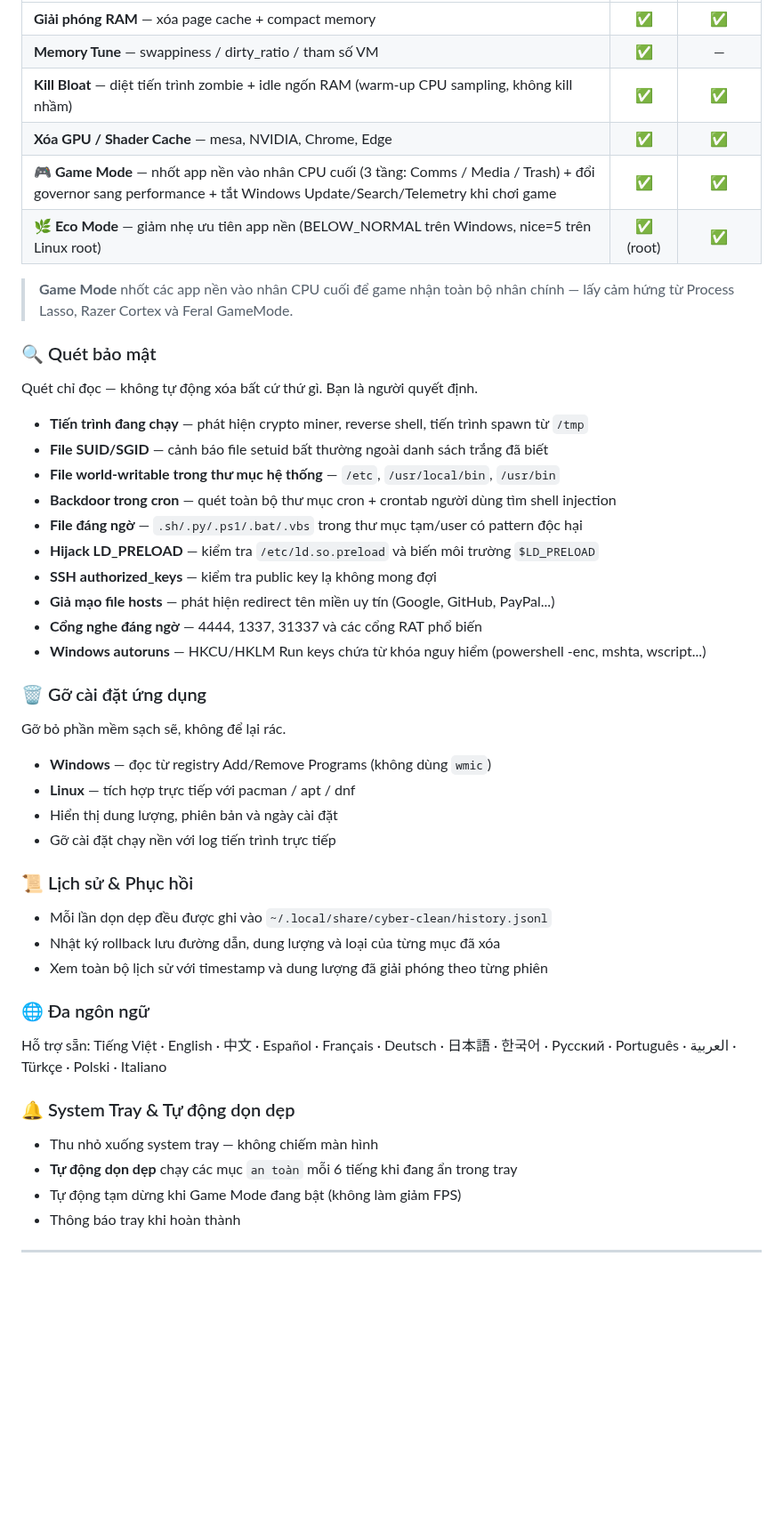
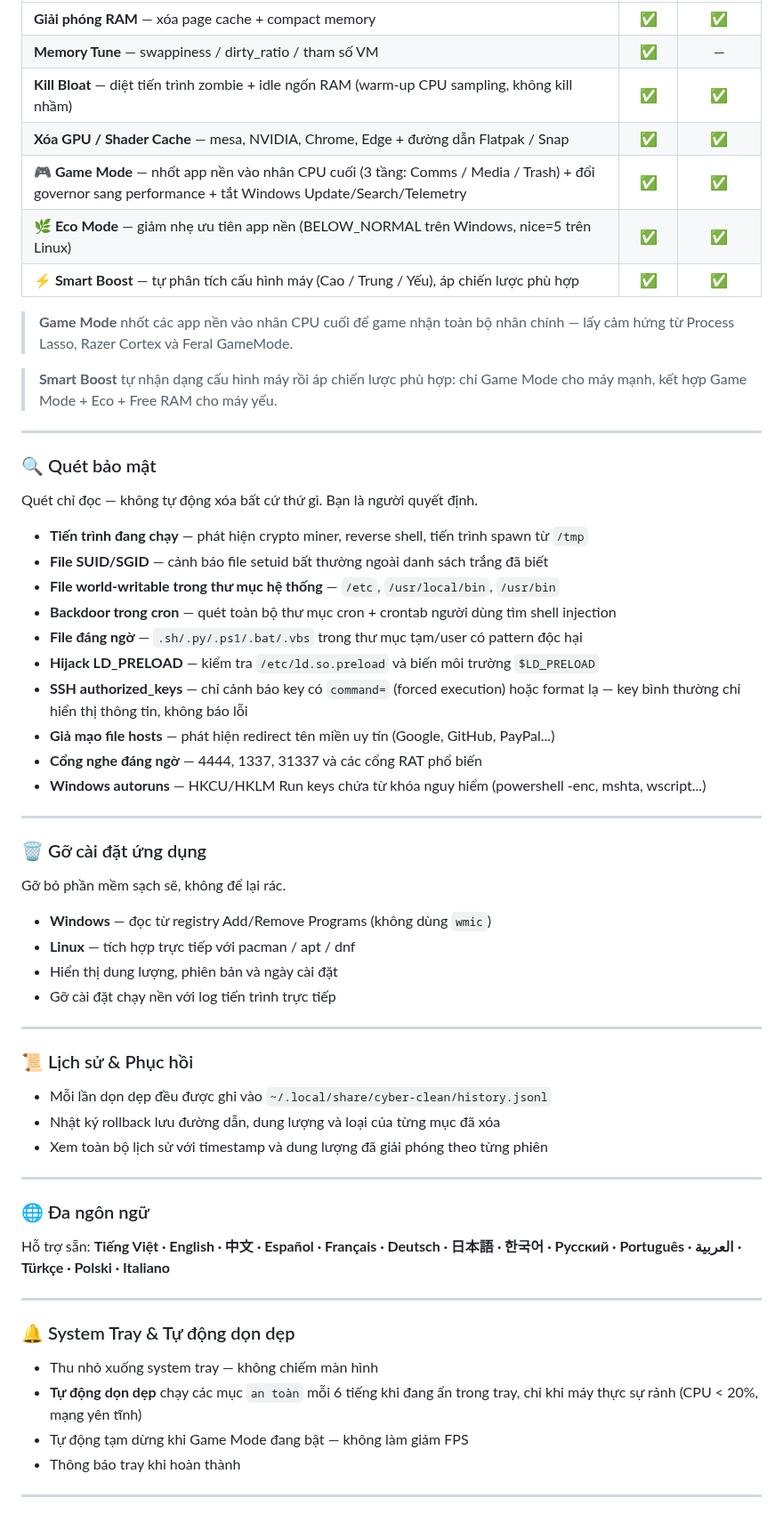
Before and after one commit to vuphitung/CyberClean, a Markdown page: README_vi.md, the part around one of its changes. Shown at 89% size. Drawn GitHub-style; blank space fills up the shorter version.

```diff
--- a/README.vi.md
+++ b/README_vi.md
@@ -140,13 +162,19 @@ Tối ưu hiệu năng mà không làm crash hay đơ máy.
 | **Giải phóng RAM** — xóa page cache + compact memory | ✅ | ✅ |
 | **Memory Tune** — swappiness / dirty_ratio / tham số VM | ✅ | — |
 | **Kill Bloat** — diệt tiến trình zombie + idle ngốn RAM (warm-up CPU sampling, không kill nhầm) | ✅ | ✅ |
-| **Xóa GPU / Shader Cache** — mesa, NVIDIA, Chrome, Edge | ✅ | ✅ |
-| **🎮 Game Mode** — nhốt app nền vào nhân CPU cuối (3 tầng: Comms / Media / Trash) + đổi governor sang performance + tắt Windows Update/Search/Telemetry khi chơi game | ✅ | ✅ |
-| **🌿 Eco Mode** — giảm nhẹ ưu tiên app nền (BELOW_NORMAL trên Windows, nice=5 trên Linux root) | ✅ (root) | ✅ |
+| **Xóa GPU / Shader Cache** — mesa, NVIDIA, Chrome, Edge + đường dẫn Flatpak / Snap | ✅ | ✅ |
+| **🎮 Game Mode** — nhốt app nền vào nhân CPU cuối (3 tầng: Comms / Media / Trash) + đổi governor sang performance + tắt Windows Update/Search/Telemetry | ✅ | ✅ |
+| **🌿 Eco Mode** — giảm nhẹ ưu tiên app nền (BELOW_NORMAL trên Windows, nice=5 trên Linux) | ✅ | ✅ |
+| **⚡ Smart Boost** — tự phân tích cấu hình máy (Cao / Trung / Yếu), áp chiến lược phù hợp | ✅ | ✅ |
 
 > **Game Mode** nhốt các app nền vào nhân CPU cuối để game nhận toàn bộ nhân chính — lấy cảm hứng từ Process Lasso, Razer Cortex và Feral GameMode.
 
+> **Smart Boost** tự nhận dạng cấu hình máy rồi áp chiến lược phù hợp: chỉ Game Mode cho máy mạnh, kết hợp Game Mode + Eco + Free RAM cho máy yếu.
+
+---
+
 ### 🔍 Quét bảo mật
+
 Quét chỉ đọc — không tự động xóa bất cứ thứ gì. Bạn là người quyết định.
 
 - **Tiến trình đang chạy** — phát hiện crypto miner, reverse shell, tiến trình spawn từ `/tmp`
@@ -155,30 +183,43 @@ Quét chỉ đọc — không tự động xóa bất cứ thứ gì. Bạn là
 - **Backdoor trong cron** — quét toàn bộ thư mục cron + crontab người dùng tìm shell injection
 - **File đáng ngờ** — `.sh/.py/.ps1/.bat/.vbs` trong thư mục tạm/user có pattern độc hại
 - **Hijack LD_PRELOAD** — kiểm tra `/etc/ld.so.preload` và biến môi trường `$LD_PRELOAD`
-- **SSH authorized_keys** — kiểm tra public key lạ không mong đợi
+- **SSH authorized_keys** — chỉ cảnh báo key có `command=` (forced execution) hoặc format lạ — key bình thường chỉ hiển thị thông tin, không báo lỗi
 - **Giả mạo file hosts** — phát hiện redirect tên miền uy tín (Google, GitHub, PayPal...)
 - **Cổng nghe đáng ngờ** — 4444, 1337, 31337 và các cổng RAT phổ biến
 - **Windows autoruns** — HKCU/HKLM Run keys chứa từ khóa nguy hiểm (powershell -enc, mshta, wscript...)
 
+---
+
 ### 🗑️ Gỡ cài đặt ứng dụng
+
 Gỡ bỏ phần mềm sạch sẽ, không để lại rác.
+
 - **Windows** — đọc từ registry Add/Remove Programs (không dùng `wmic`)
 - **Linux** — tích hợp trực tiếp với pacman / apt / dnf
 - Hiển thị dung lượng, phiên bản và ngày cài đặt
 - Gỡ cài đặt chạy nền với log tiến trình trực tiếp
 
+---
+
 ### 📜 Lịch sử & Phục hồi
+
 - Mỗi lần dọn dẹp đều được ghi vào `~/.local/share/cyber-clean/history.jsonl`
 - Nhật ký rollback lưu đường dẫn, dung lượng và loại của từng mục đã xóa
 - Xem toàn bộ lịch sử với timestamp và dung lượng đã giải phóng theo từng phiên
 
+---
+
 ### 🌐 Đa ngôn ngữ
-Hỗ trợ sẵn: Tiếng Việt · English · 中文 · Español · Français · Deutsch · 日本語 · 한국어 · Русский · Português · العربية · Türkçe · Polski · Italiano
+
+Hỗ trợ sẵn: **Tiếng Việt · English · 中文 · Español · Français · Deutsch · 日本語 · 한국어 · Русский · Português · العربية · Türkçe · Polski · Italiano**
+
+---
 
 ### 🔔 System Tray & Tự động dọn dẹp
+
 - Thu nhỏ xuống system tray — không chiếm màn hình
-- **Tự động dọn dẹp** chạy các mục `an toàn` mỗi 6 tiếng khi đang ẩn trong tray
-- Tự động tạm dừng khi Game Mode đang bật (không làm giảm FPS)
+- **Tự động dọn dẹp** chạy các mục `an toàn` mỗi 6 tiếng khi đang ẩn trong tray, chỉ khi máy thực sự rảnh (CPU < 20%, mạng yên tĩnh)
+- Tự động tạm dừng khi Game Mode đang bật — không làm giảm FPS
 - Thông báo tray khi hoàn thành
 
 ---
```
Also changed, not shown: other parts of README_vi.md (+55 -31 lines), README.md (+85 -43 lines), screenshots/clean.jpg (deleted), screenshots/clean.png (added), screenshots/dashboard.jpg (deleted), screenshots/dashboard.png (added), screenshots/scanner.jpg (deleted), screenshots/scanner.png (added).
